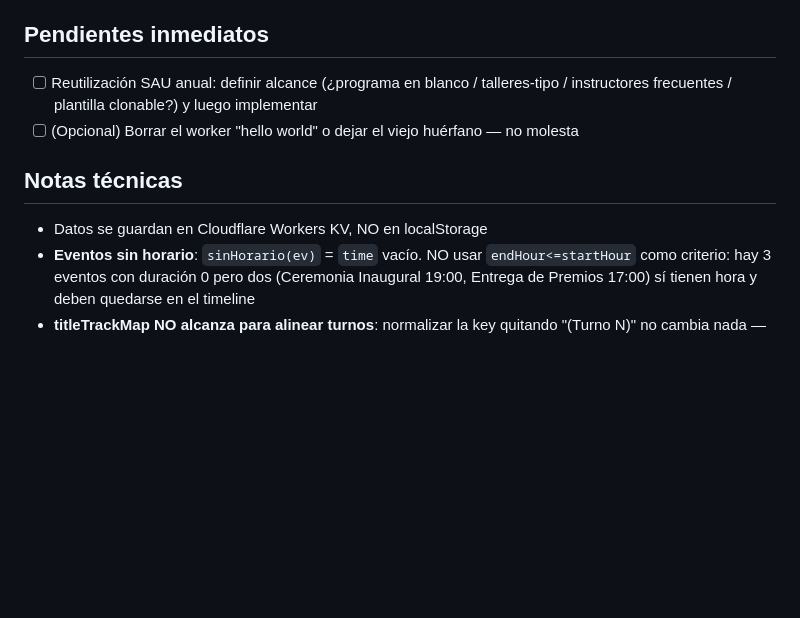
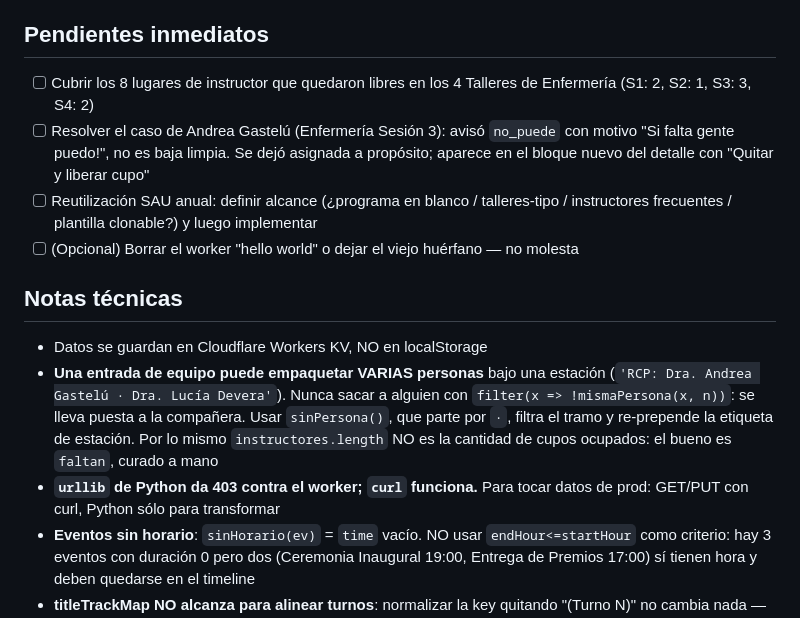
Before and after one commit to baptistaw/congreso-anestesiologia-2026, a Markdown page: .claude/PROJECT_CONTEXT.md, the part around one of its changes. GitHub-like rendering; blank space fills up the shorter version.

```diff
--- a/.claude/PROJECT_CONTEXT.md
+++ b/.claude/PROJECT_CONTEXT.md
@@ -62,11 +77,15 @@ Reporte de Florencia sobre el link público: "los Talleres de Serious Game solo
 - Separación Pre-Congreso (Sáb, Dom, Lun, Mar) y Congreso (Mié, Jue, Vie) en secciones
 
 ## Pendientes inmediatos
+- [ ] Cubrir los 8 lugares de instructor que quedaron libres en los 4 Talleres de Enfermería (S1: 2, S2: 1, S3: 3, S4: 2)
+- [ ] Resolver el caso de Andrea Gastelú (Enfermería Sesión 3): avisó `no_puede` con motivo "Si falta gente puedo!", no es baja limpia. Se dejó asignada a propósito; aparece en el bloque nuevo del detalle con "Quitar y liberar cupo"
 - [ ] Reutilización SAU anual: definir alcance (¿programa en blanco / talleres-tipo / instructores frecuentes / plantilla clonable?) y luego implementar
 - [ ] (Opcional) Borrar el worker "hello world" o dejar el viejo huérfano — no molesta
 
 ## Notas técnicas
 - Datos se guardan en Cloudflare Workers KV, NO en localStorage
+- **Una entrada de equipo puede empaquetar VARIAS personas** bajo una estación (`'RCP: Dra. Andrea Gastelú · Dra. Lucía Devera'`). Nunca sacar a alguien con `filter(x => !mismaPersona(x, n))`: se lleva puesta a la compañera. Usar `sinPersona()`, que parte por `·`, filtra el tramo y re-prepende la etiqueta de estación. Por lo mismo `instructores.length` NO es la cantidad de cupos ocupados: el bueno es `faltan`, curado a mano
+- **`urllib` de Python da 403 contra el worker; `curl` funciona.** Para tocar datos de prod: GET/PUT con curl, Python sólo para transformar
 - **Eventos sin horario**: `sinHorario(ev)` = `time` vacío. NO usar `endHour<=startHour` como criterio: hay 3 eventos con duración 0 pero dos (Ceremonia Inaugural 19:00, Entrega de Premios 17:00) sí tienen hora y deben quedarse en el timeline
 - **titleTrackMap NO alcanza para alinear turnos**: normalizar la key quitando "(Turno N)" no cambia nada — el track preferido sólo se usa si está libre, y en cada cluster ya está ocupado. Simulado sobre los 65 eventos reales
 - **Verificar la vista real**: bajar el index.html de Pages, inyectar los eventos de KV con un `<script>` y sacar `--screenshot` con chrome headless a 390px. OJO: hay 4 ocurrencias de `</body>` (las primeras dentro de template literals del exportador PDF) — inyectar en la ÚLTIMA (`rfind`), si no se rompe el JS y la página renderiza vacía
```
Also changed, not shown: other parts of .claude/PROJECT_CONTEXT.md (+24 -9 lines).
